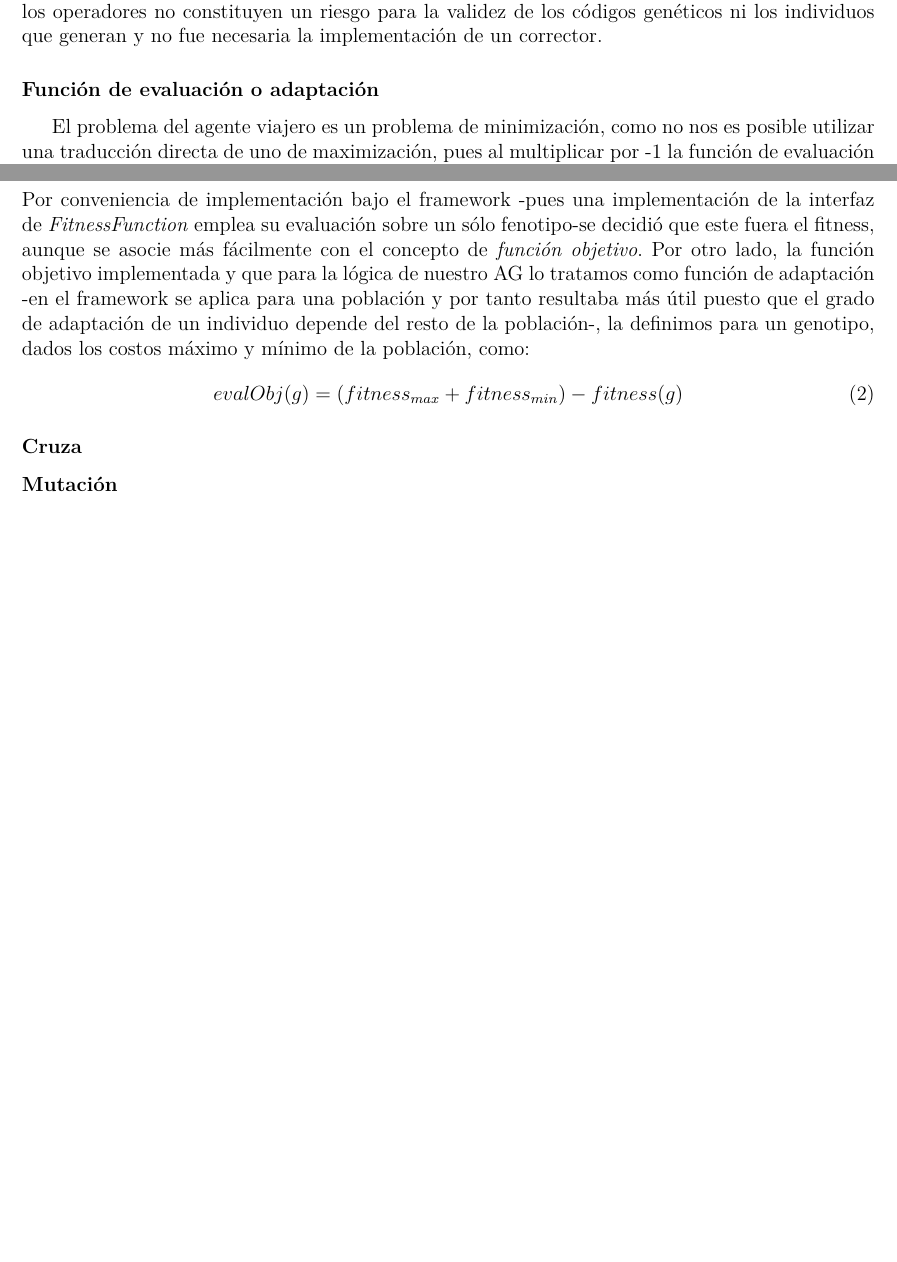
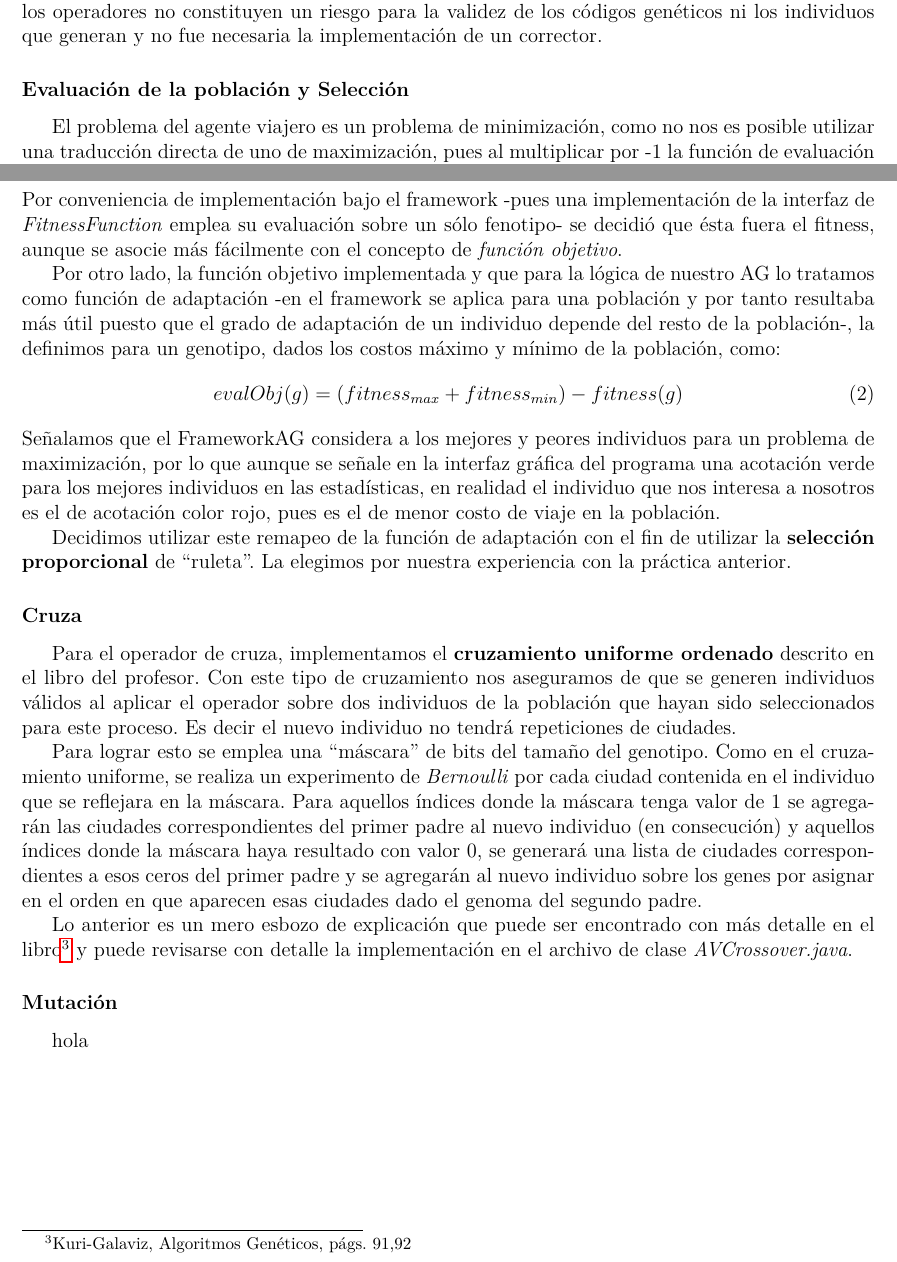
Before and after one commit to Kihui/Proyecto-TSP, a LaTeX document (doc/Reporte.tex): two parts of pages 2 and 3 of 3, joined at a grey line, cut so that both start at the same text, the shorter picture padded with empty space. Compiled offline with pdfLaTeX.

Commit message:
Cruza agregada al Reporte

```diff
--- a/doc/Reporte.tex
+++ b/doc/Reporte.tex
@@ -91,7 +91,7 @@ no binaria, por lo que los operadores no constituyen un riesgo para la validez
 de los códigos genéticos ni los individuos que generan y no fue necesaria la
 implementación de un corrector.
 
-\subsubsection*{Función de evaluación o adaptación}
+\subsubsection*{Evaluación de la población y Selección}
 El problema del agente viajero es un problema de minimización,
 como no nos es posible utilizar una traducción directa de uno de maximización,
 pues al multiplicar por -1 la función de evaluación obtendremos
@@ -107,8 +107,8 @@ que la distancia es simétrica en estos problemas). Definida para un genotipo co
 \end{equation}
 Por conveniencia de implementación bajo el framework -pues una implementación de
 la interfaz de \textit{FitnessFunction} emplea su evaluación sobre un sólo
-fenotipo-se decidió que este fuera
-el fitness, aunque se asocie más fácilmente con el concepto de \textit{función objetivo}.
+fenotipo- se decidió que ésta fuera
+el fitness, aunque se asocie más fácilmente con el concepto de \textit{función objetivo}.\par
 Por otro lado, la función objetivo implementada y que para la lógica de
 nuestro AG lo tratamos como función de adaptación -en el framework se aplica para una población
 y por tanto resultaba más útil puesto que el grado de adaptación de un individuo
@@ -117,8 +117,35 @@ y mínimo de la población, como:
 \begin{equation}
   evalObj(g) = (fitness_{max} + fitness_{min})-fitness(g)
 \end{equation}
+Señalamos que el FrameworkAG considera a los mejores y peores individuos para
+un problema de maximización, por lo que aunque se señale en la interfaz gráfica
+del programa una acotación verde para los mejores individuos en las estadísticas,
+en realidad el individuo que nos interesa a nosotros es el de acotación color
+rojo, pues es el de menor costo de viaje en la población.\par
 
+Decidimos utilizar este remapeo de la función de adaptación con el fin de
+utilizar la \textbf{selección proporcional} de ``ruleta''. La elegimos por
+nuestra experiencia con la práctica anterior.
 \subsubsection*{Cruza}
+Para el operador de cruza, implementamos el \textbf{cruzamiento uniforme ordenado}
+descrito en el libro del profesor. Con este tipo de cruzamiento nos aseguramos
+de que se generen individuos válidos al aplicar el operador sobre dos individuos
+de la población que hayan sido seleccionados para este proceso. Es decir
+el nuevo individuo no tendrá repeticiones de ciudades.\par
+Para lograr esto se emplea una ``máscara'' de bits del tamaño del genotipo.
+Como en el cruzamiento uniforme, se realiza un experimento de \textit{Bernoulli}
+por cada ciudad contenida en el individuo que se reflejara en la máscara.
+Para aquellos índices donde la máscara tenga valor de 1 se agregarán las ciudades
+correspondientes del primer padre al nuevo individuo (en consecución) y
+aquellos índices donde la máscara haya resultado con valor 0, se generará una
+lista de ciudades correspondientes a esos ceros del primer padre y se agregarán
+al nuevo individuo sobre los genes por asignar en el orden en que aparecen esas
+ciudades dado el genoma del segundo padre.\par
+Lo anterior es un mero esbozo de explicación que puede ser encontrado con más
+detalle en el libro\footnote{Kuri-Galaviz, Algoritmos Genéticos, págs. 91,92} y
+puede revisarse con detalle la implementación en el archivo de clase
+\textit{AVCrossover.java}.
 \subsubsection*{Mutación}
 
+hola
 \end{document}
```
Also changed, not shown: doc/Reporte.pdf.
